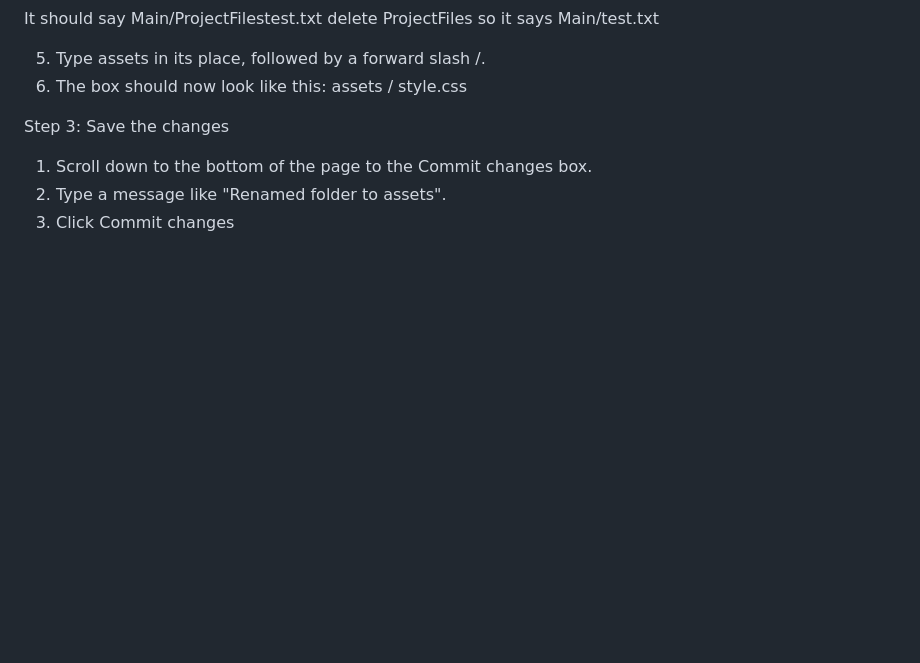
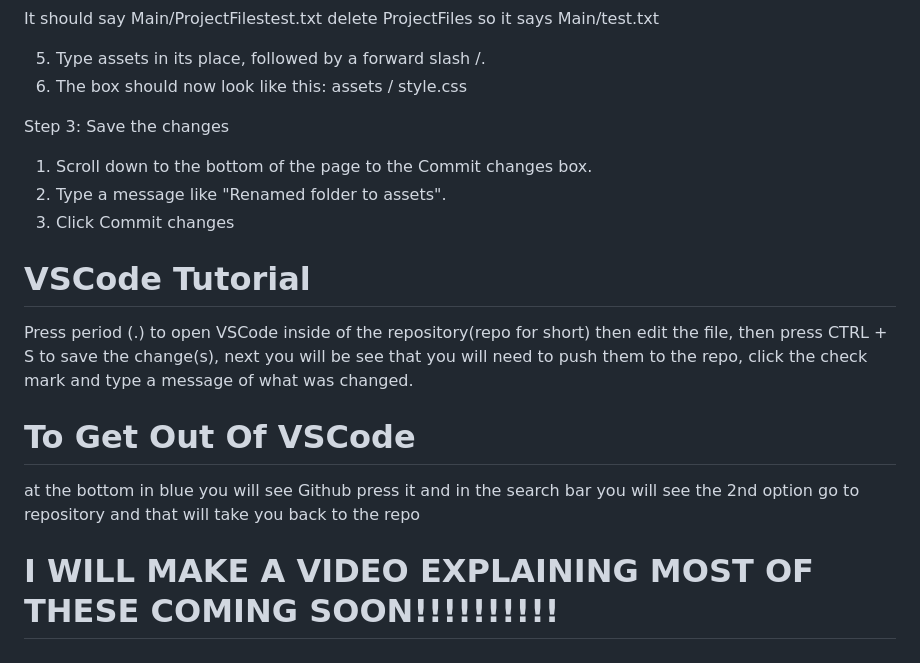
Before and after one commit to kirby72/SchoolProject23, a Markdown page: README.md, the part around the change. Rendered like a GitHub page; blank space fills up the shorter version.

Commit message:
Update README with VSCode usage instructions
Added instructions for using VSCode and navigating back to the repository.

```diff
--- a/README.md
+++ b/README.md
@@ -73,3 +73,10 @@ Step 3: Save the changes
 1. Scroll down to the bottom of the page to the Commit changes box.
 2. Type a message like "Renamed folder to assets".
 3. Click Commit changes
+
+# VSCode Tutorial
+Press period (.) to open VSCode inside of the repository(repo for short) then edit the file, then press CTRL + S to save the change(s), next you will be see that you will need to push them to the repo, click the check mark and type a message of what was changed.
+
+# To Get Out Of VSCode
+at the bottom in blue you will see Github press it and in the search bar you will see the 2nd option go to repository and that will take you back to the repo
+# I WILL MAKE A VIDEO EXPLAINING MOST OF THESE COMING SOON!!!!!!!!!!
```
